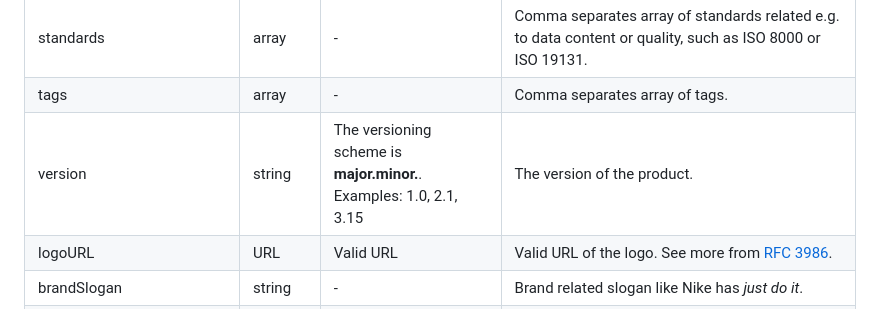
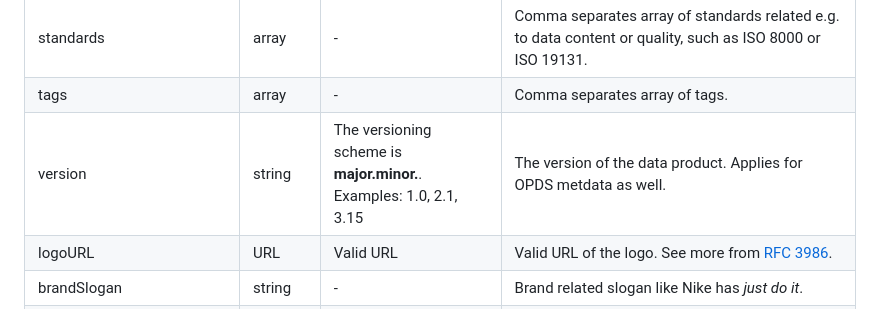
Before and after one commit to Open-Data-Product-Initiative/v2.0, a Markdown page: source/index.html.md, the part around the change. Drawn GitHub-style.

Commit message:
Update index.html.md
Version applies for ODPS metadata as well

```diff
--- a/source/index.html.md
+++ b/source/index.html.md
@@ -194,7 +194,7 @@ RecommendedUseCases **OBJECT** is an array which contains offers method to attac
 | categories| array | - | Comma separates array of categories. |
 | standards| array | - | Comma separates array of standards related e.g. to data content or quality, such as ISO 8000 or ISO 19131. |
 | tags| array | - | Comma separates array of tags. |
-| version | string | The versioning scheme is **major.minor.**. Examples: 1.0, 2.1, 3.15 | The version of the product. |
+| version | string | The versioning scheme is **major.minor.**. Examples: 1.0, 2.1, 3.15 | The version of the data product. Applies for OPDS metdata as well. |
 | logoURL| URL | Valid URL | Valid URL of the logo. See more from [RFC 3986](https://datatracker.ietf.org/doc/html/rfc3986). |
 | brandSlogan | string | - | Brand related slogan like Nike has *just do it*. |
 | useCases | element | array | Contains list of related use cases with description information and link to details. |
```
